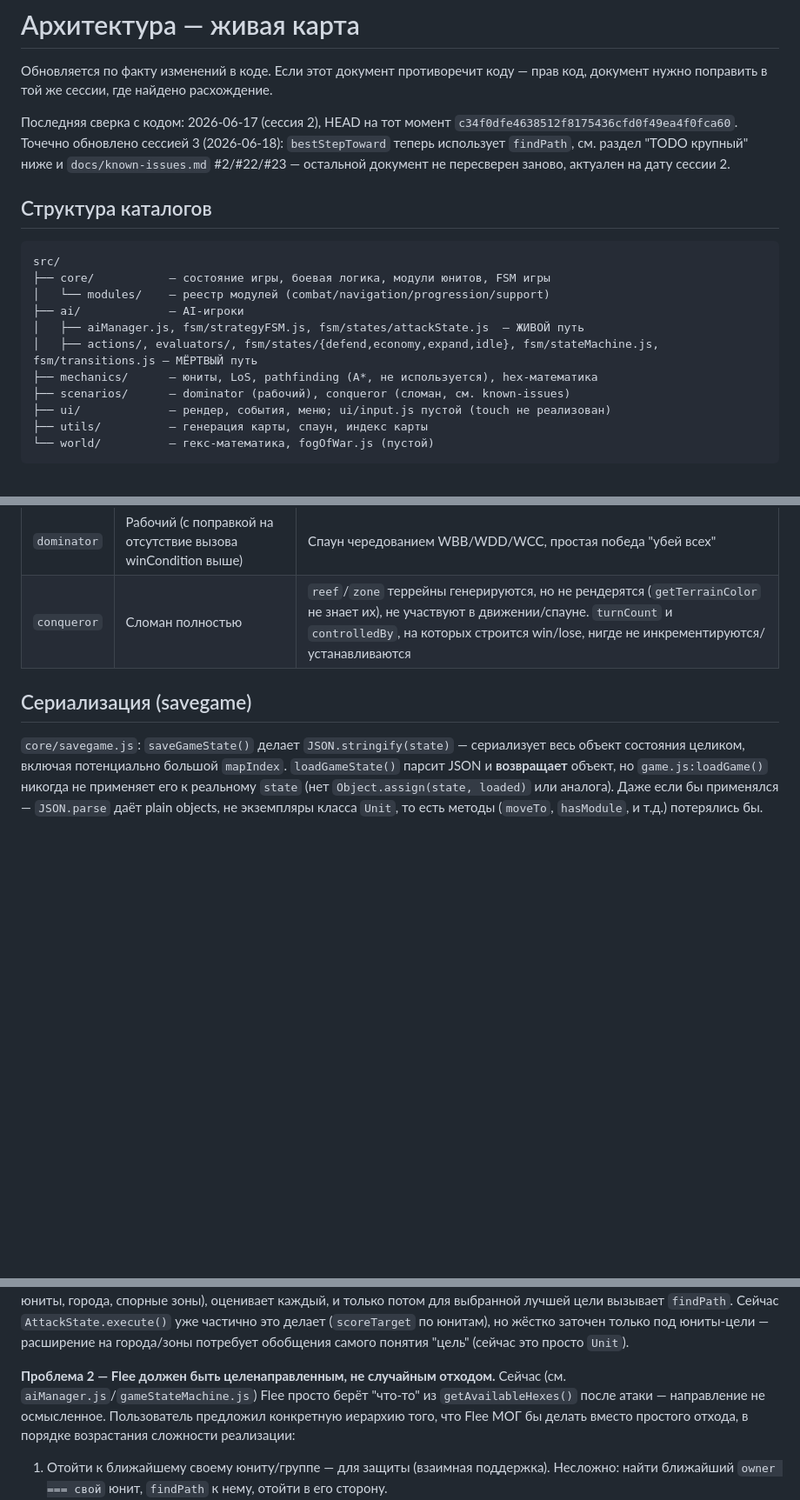
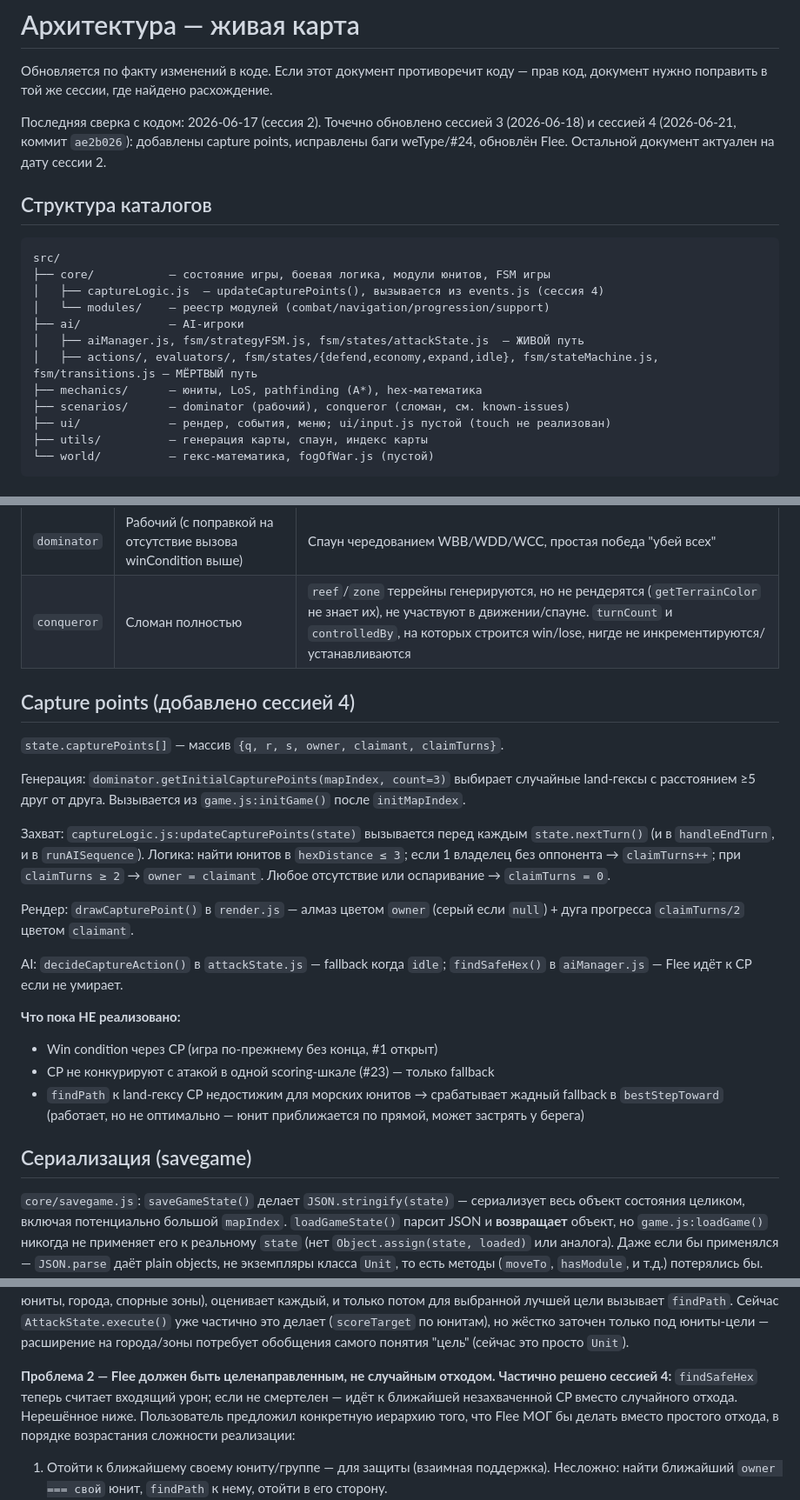
Before and after one commit to AssaHop/4XTakeTwo, a Markdown page: docs/architecture.md, 3 parts joined by grey strips. Shown at 87% size. GitHub-like rendering; blank space fills up the shorter version.

````diff
--- a/docs/architecture.md
+++ b/docs/architecture.md
@@ -4,22 +4,22 @@
 коду — прав код, документ нужно поправить в той же сессии, где найдено
 расхождение.
 
-Последняя сверка с кодом: 2026-06-17 (сессия 2), HEAD на тот момент
-`c34f0dfe4638512f8175436cfd0f49ea4f0fca60`. Точечно обновлено сессией 3
-(2026-06-18): `bestStepToward` теперь использует `findPath`, см. раздел
-"TODO крупный" ниже и `docs/known-issues.md` #2/#22/#23 — остальной
-документ не пересверен заново, актуален на дату сессии 2.
+Последняя сверка с кодом: 2026-06-17 (сессия 2). Точечно обновлено
+сессией 3 (2026-06-18) и сессией 4 (2026-06-21, коммит `ae2b026`):
+добавлены capture points, исправлены баги weType/#24, обновлён Flee.
+Остальной документ актуален на дату сессии 2.
 
 ## Структура каталогов
 
 ```
 src/
 ├── core/           — состояние игры, боевая логика, модули юнитов, FSM игры
+│   ├── captureLogic.js  — updateCapturePoints(), вызывается из events.js (сессия 4)
 │   └── modules/    — реестр модулей (combat/navigation/progression/support)
 ├── ai/             — AI-игроки
 │   ├── aiManager.js, fsm/strategyFSM.js, fsm/states/attackState.js  — ЖИВОЙ путь
 │   ├── actions/, evaluators/, fsm/states/{defend,economy,expand,idle}, fsm/stateMachine.js, fsm/transitions.js — МЁРТВЫЙ путь
-├── mechanics/      — юниты, LoS, pathfinding (A*, не используется), hex-математика
+├── mechanics/      — юниты, LoS, pathfinding (A*), hex-математика
 ├── scenarios/      — dominator (рабочий), conqueror (сломан, см. known-issues)
 ├── ui/             — рендер, события, меню; ui/input.js пустой (touch не реализован)
 ├── utils/          — генерация карты, спаун, индекс карты
@@ -102,6 +106,33 @@ ui/events.js: handleEndTurn()
 |---|---|---|
 | `dominator` | Рабочий (с поправкой на отсутствие вызова winCondition выше) | Спаун чередованием WBB/WDD/WCC, простая победа "убей всех" |
 | `conqueror` | Сломан полностью | `reef`/`zone` террейны генерируются, но не рендерятся (`getTerrainColor` не знает их), не участвуют в движении/спауне. `turnCount` и `controlledBy`, на которых строится win/lose, нигде не инкрементируются/устанавливаются |
+
+## Capture points (добавлено сессией 4)
+
+`state.capturePoints[]` — массив `{q, r, s, owner, claimant, claimTurns}`.
+
+Генерация: `dominator.getInitialCapturePoints(mapIndex, count=3)` выбирает
+случайные land-гексы с расстоянием ≥5 друг от друга. Вызывается из
+`game.js:initGame()` после `initMapIndex`.
+
+Захват: `captureLogic.js:updateCapturePoints(state)` вызывается перед
+каждым `state.nextTurn()` (и в `handleEndTurn`, и в `runAISequence`).
+Логика: найти юнитов в `hexDistance ≤ 3`; если 1 владелец без оппонента →
+`claimTurns++`; при `claimTurns ≥ 2` → `owner = claimant`. Любое отсутствие
+или оспаривание → `claimTurns = 0`.
+
+Рендер: `drawCapturePoint()` в `render.js` — алмаз цветом `owner` (серый
+если `null`) + дуга прогресса `claimTurns/2` цветом `claimant`.
+
+AI: `decideCaptureAction()` в `attackState.js` — fallback когда `idle`;
+`findSafeHex()` в `aiManager.js` — Flee идёт к CP если не умирает.
+
+**Что пока НЕ реализовано:**
+- Win condition через CP (игра по-прежнему без конца, #1 открыт)
+- CP не конкурируют с атакой в одной scoring-шкале (#23) — только fallback
+- `findPath` к land-гексу CP недостижим для морских юнитов → срабатывает
+  жадный fallback в `bestStepToward` (работает, но не оптимально — юнит
+  приближается по прямой, может застрять у берега)
 
 ## Сериализация (savegame)
 
@@ -154,9 +185,9 @@ tactical/execution, как описано в одной из дизайн-зам
 самого понятия "цель" (сейчас это просто `Unit`).
 
 **Проблема 2 — Flee должен быть целенаправленным, не случайным отходом.**
-Сейчас (см. `aiManager.js`/`gameStateMachine.js`) Flee просто берёт
-"что-то" из `getAvailableHexes()` после атаки — направление не
-осмысленное. Пользователь предложил конкретную иерархию того, что
+**Частично решено сессией 4:** `findSafeHex` теперь считает входящий
+урон; если не смертелен — идёт к ближайшей незахваченной CP вместо
+случайного отхода. Нерешённое ниже. Пользователь предложил конкретную иерархию того, что
 Flee МОГ бы делать вместо простого отхода, в порядке возрастания
 сложности реализации:
   1. Отойти к ближайшему своему юниту/группе — для защиты (взаимная
````
Also changed, not shown: other parts of docs/architecture.md (+8 -4 lines), AGENTS.md (+16 -15 lines).
